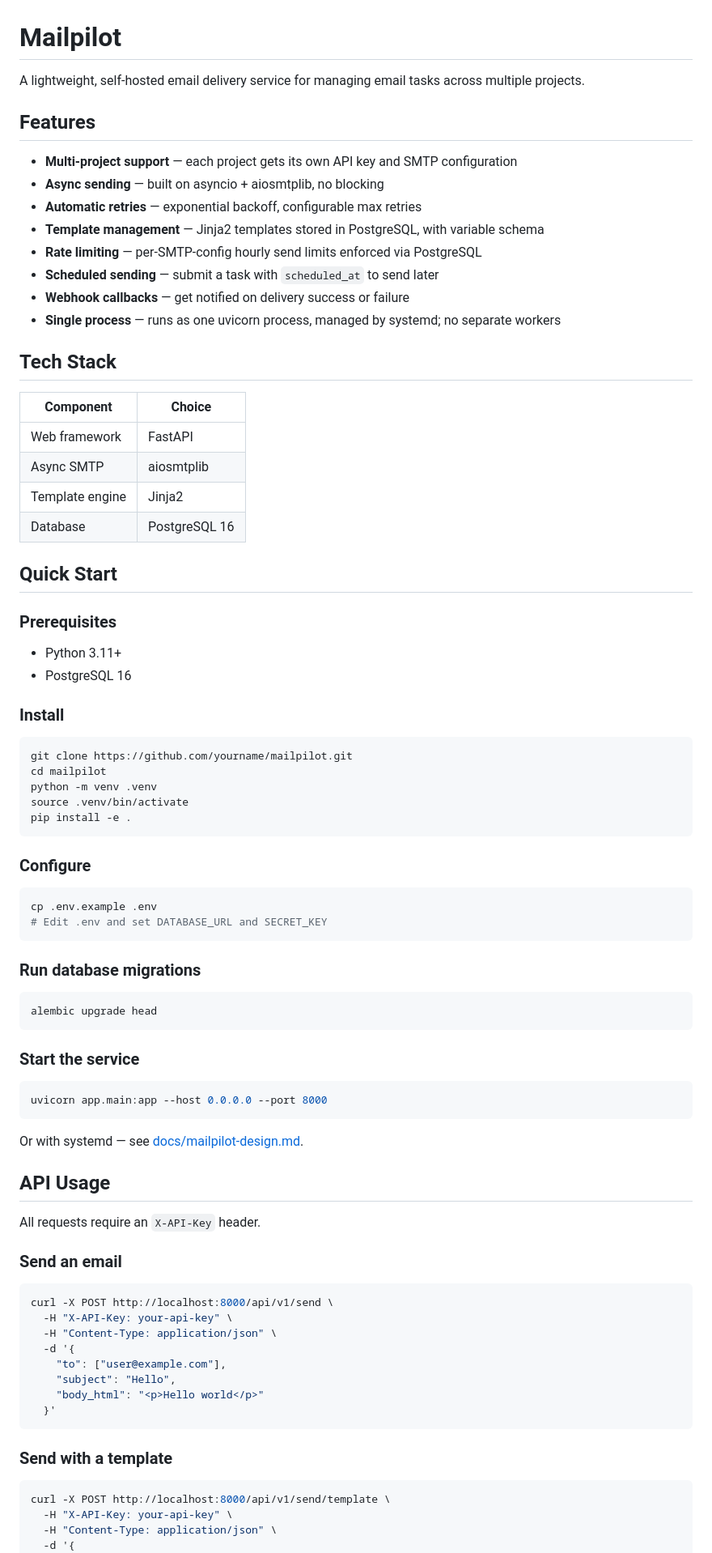
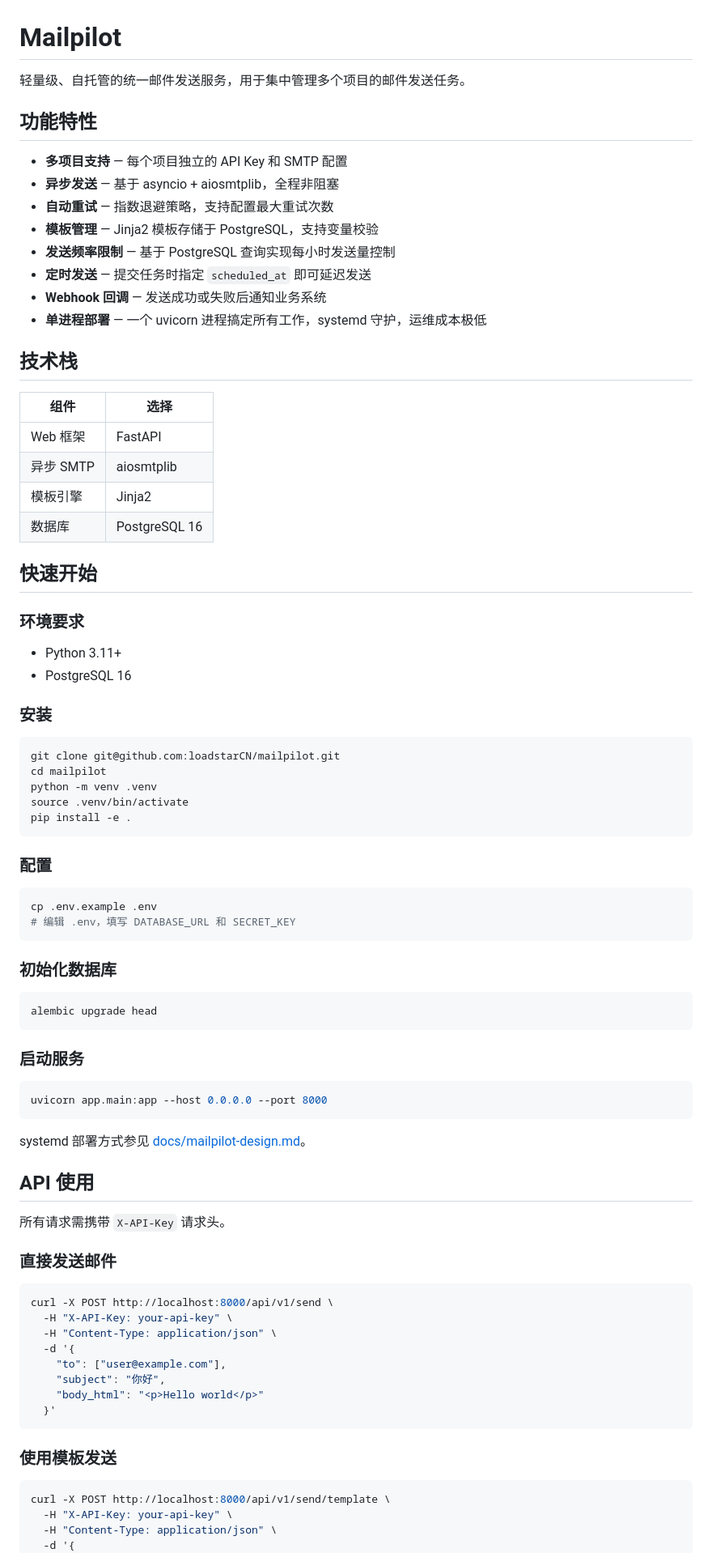
Before and after one commit to loadstarCN/mailpilot, a Markdown page: README.md, the part around one of its changes. Shown at 81% size. GitHub-like rendering.

Commit message:
docs: rewrite README in Chinese
Co-Authored-By: Claude Sonnet 4.6 <noreply@anthropic.com>

````diff
--- a/README.md
+++ b/README.md
@@ -1,70 +1,70 @@
 # Mailpilot
 
-A lightweight, self-hosted email delivery service for managing email tasks across multiple projects.
+轻量级、自托管的统一邮件发送服务，用于集中管理多个项目的邮件发送任务。
 
-## Features
+## 功能特性
 
-- **Multi-project support** — each project gets its own API key and SMTP configuration
-- **Async sending** — built on asyncio + aiosmtplib, no blocking
-- **Automatic retries** — exponential backoff, configurable max retries
-- **Template management** — Jinja2 templates stored in PostgreSQL, with variable schema
-- **Rate limiting** — per-SMTP-config hourly send limits enforced via PostgreSQL
-- **Scheduled sending** — submit a task with `scheduled_at` to send later
-- **Webhook callbacks** — get notified on delivery success or failure
-- **Single process** — runs as one uvicorn process, managed by systemd; no separate workers
+- **多项目支持** — 每个项目独立的 API Key 和 SMTP 配置
+- **异步发送** — 基于 asyncio + aiosmtplib，全程非阻塞
+- **自动重试** — 指数退避策略，支持配置最大重试次数
+- **模板管理** — Jinja2 模板存储于 PostgreSQL，支持变量校验
+- **发送频率限制** — 基于 PostgreSQL 查询实现每小时发送量控制
+- **定时发送** — 提交任务时指定 `scheduled_at` 即可延迟发送
+- **Webhook 回调** — 发送成功或失败后通知业务系统
+- **单进程部署** — 一个 uvicorn 进程搞定所有工作，systemd 守护，运维成本极低
 
-## Tech Stack
+## 技术栈
 
-| Component | Choice |
-|-----------|--------|
-| Web framework | FastAPI |
-| Async SMTP | aiosmtplib |
-| Template engine | Jinja2 |
-| Database | PostgreSQL 16 |
+| 组件 | 选择 |
+|------|------|
+| Web 框架 | FastAPI |
+| 异步 SMTP | aiosmtplib |
+| 模板引擎 | Jinja2 |
+| 数据库 | PostgreSQL 16 |
 
-## Quick Start
+## 快速开始
 
-### Prerequisites
+### 环境要求
 
 - Python 3.11+
 - PostgreSQL 16
 
-### Install
+### 安装
 
 ```bash
-git clone https://github.com/yourname/mailpilot.git
+git clone git@github.com:loadstarCN/mailpilot.git
 cd mailpilot
 python -m venv .venv
 source .venv/bin/activate
 pip install -e .
 ```
 
-### Configure
+### 配置
 
 ```bash
 cp .env.example .env
-# Edit .env and set DATABASE_URL and SECRET_KEY
+# 编辑 .env，填写 DATABASE_URL 和 SECRET_KEY
 ```
 
-### Run database migrations
+### 初始化数据库
 
 ```bash
 alembic upgrade head
 ```
 
-### Start the service
+### 启动服务
 
 ```bash
 uvicorn app.main:app --host 0.0.0.0 --port 8000
 ```
 
-Or with systemd — see [docs/mailpilot-design.md](docs/mailpilot-design.md#部署方式).
+systemd 部署方式参见 [docs/mailpilot-design.md](docs/mailpilot-design.md#部署方式)。
 
-## API Usage
+## API 使用
 
-All requests require an `X-API-Key` header.
+所有请求需携带 `X-API-Key` 请求头。
 
-### Send an email
+### 直接发送邮件
 
 ```bash
 curl -X POST http://localhost:8000/api/v1/send \
@@ -72,12 +72,12 @@ curl -X POST http://localhost:8000/api/v1/send \
   -H "Content-Type: application/json" \
   -d '{
     "to": ["user@example.com"],
-    "subject": "Hello",
+    "subject": "你好",
     "body_html": "<p>Hello world</p>"
   }'
 ```
 
-### Send with a template
+### 使用模板发送
 
 ```bash
 curl -X POST http://localhost:8000/api/v1/send/template \
````
Also changed, not shown: other parts of README.md (+25 -25 lines).
